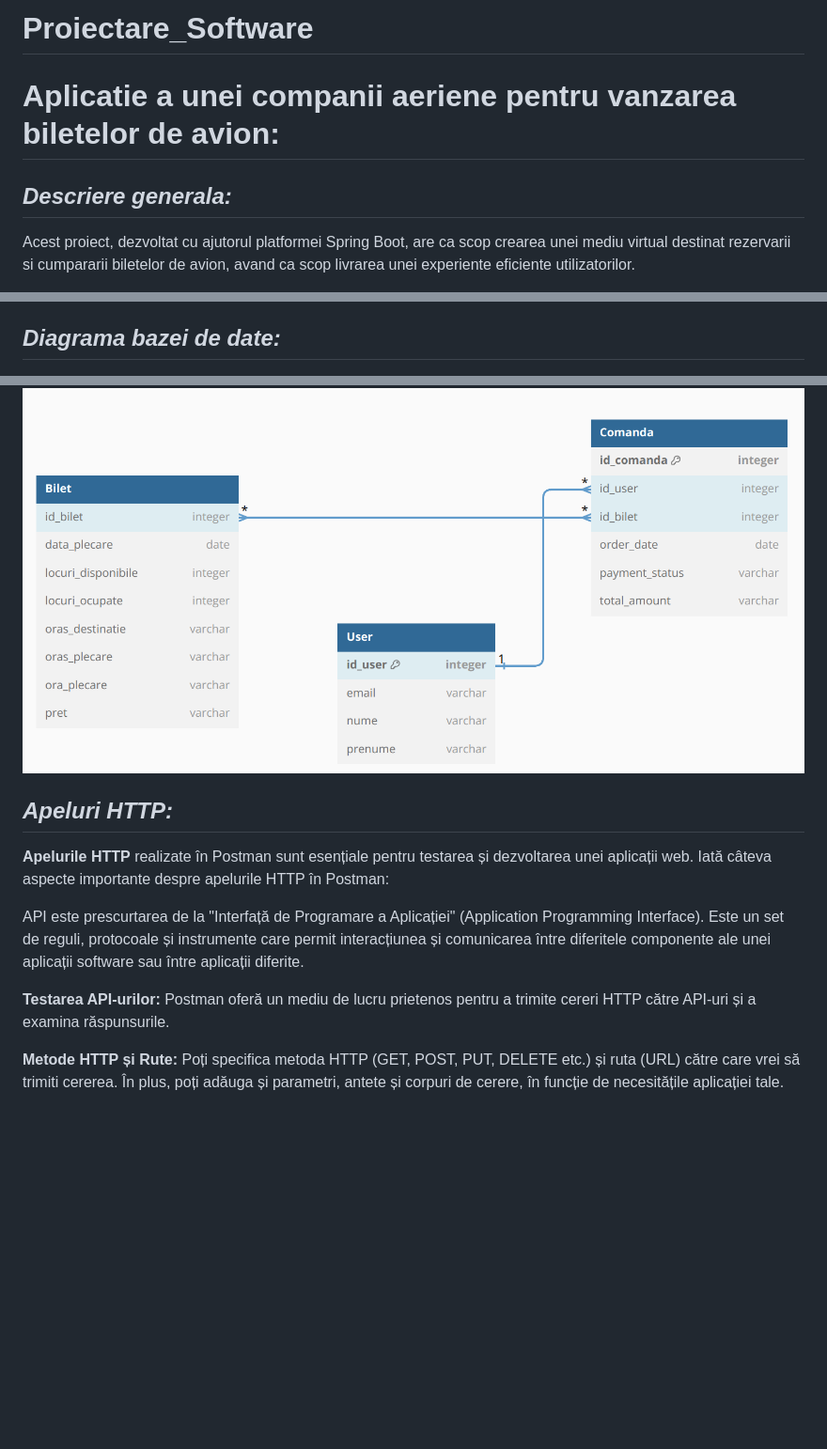
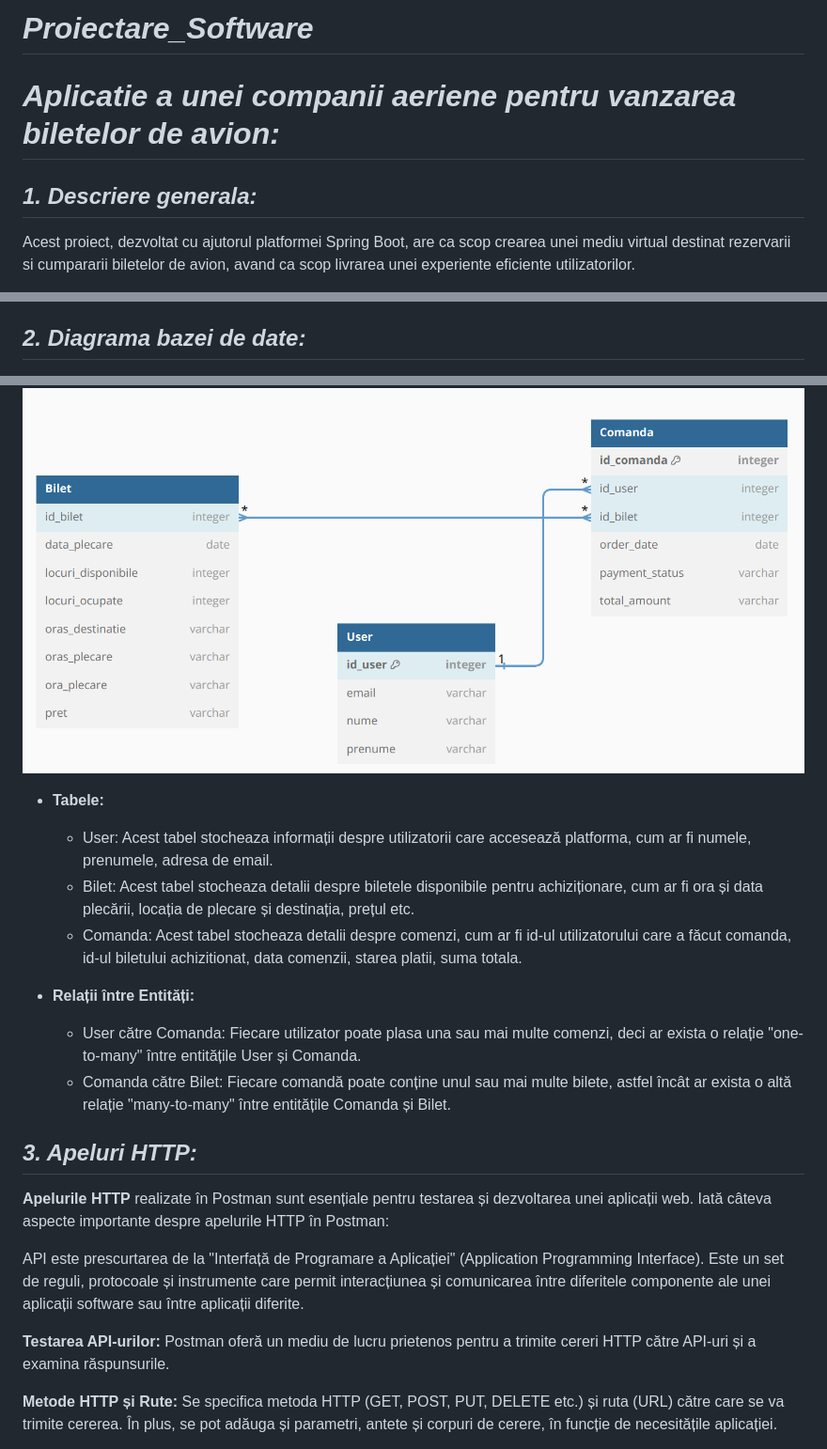
Before and after one commit to stefaniaivan/Proiectare_Software, a Markdown page: README.md, 3 parts joined by grey strips. Shown at 94% size. GitHub-like rendering; blank space fills up the shorter version.

```diff
--- a/README.md
+++ b/README.md
@@ -1,7 +1,7 @@
-# Proiectare_Software
-# Aplicatie a unei companii aeriene pentru vanzarea biletelor de avion:
+# _Proiectare_Software_
+# _Aplicatie a unei companii aeriene pentru vanzarea biletelor de avion:_
 
-## _**Descriere generala**:_
+## _**1. Descriere generala**:_
 Acest proiect, dezvoltat cu ajutorul platformei Spring Boot, are ca scop crearea unei mediu virtual destinat rezervarii si cumpararii biletelor de avion, avand ca scop livrarea unei experiente eficiente utilizatorilor.
 
 Aplicatia ofera urmatoarele **functionalitati** principale:
@@ -15,15 +15,23 @@ Aplicatia ofera urmatoarele **functionalitati** principale:
 - utilizatorul trebuie sa poata introduce datele personale ale pasagerilor de pe un bilet;
 - utilizatorul trebuie sa primeasca confirmarea rezervarii dupa completarea tuturor pasilor;
 
-## **_Diagrama bazei de date:_**
+## **_2. Diagrama bazei de date:_**
 ![Javatpoint](db2.png)
+- **Tabele:**
+   - User: Acest tabel stocheaza informații despre utilizatorii care accesează platforma, cum ar fi numele, prenumele, adresa de email.
+   - Bilet: Acest tabel stocheaza detalii despre biletele disponibile pentru achiziționare, cum ar fi ora și data plecării, locația de plecare și destinația, prețul etc.
+   - Comanda: Acest tabel stocheaza detalii despre comenzi, cum ar fi id-ul utilizatorului care a făcut comanda, id-ul biletului achizitionat, data comenzii, starea platii, suma totala.
 
-## **_Apeluri HTTP:_**
+- **Relații între Entități:**
+   - User către Comanda: Fiecare utilizator poate plasa una sau mai multe comenzi, deci ar exista o relație "one-to-many" între entitățile User și Comanda.
+   - Comanda către Bilet: Fiecare comandă poate conține unul sau mai multe bilete, astfel încât ar exista o altă relație "many-to-many" între entitățile Comanda și Bilet.
+
+## **_3. Apeluri HTTP:_**
 **Apelurile HTTP** realizate în Postman sunt esențiale pentru testarea și dezvoltarea unei aplicații web. Iată câteva aspecte importante despre apelurile HTTP în Postman:
 
 API este prescurtarea de la "Interfață de Programare a Aplicației" (Application Programming Interface). Este un set de reguli, protocoale și instrumente care permit interacțiunea și comunicarea între diferitele componente ale unei aplicații software sau între aplicații diferite.
 
 **Testarea API-urilor:** Postman oferă un mediu de lucru prietenos pentru a trimite cereri HTTP către API-uri și a examina răspunsurile.
 
-**Metode HTTP și Rute:** Poți specifica metoda HTTP (GET, POST, PUT, DELETE etc.) și ruta (URL) către care vrei să trimiti cererea. În plus, poți adăuga și parametri, antete și corpuri de cerere, în funcție de necesitățile aplicației tale.
+**Metode HTTP și Rute:** Se specifica metoda HTTP (GET, POST, PUT, DELETE etc.) și ruta (URL) către care se va trimite cererea. În plus, se pot adăuga și parametri, antete și corpuri de cerere, în funcție de necesitățile aplicației.
 
```
Also changed, not shown: other parts of README.md (+46 -2 lines).
